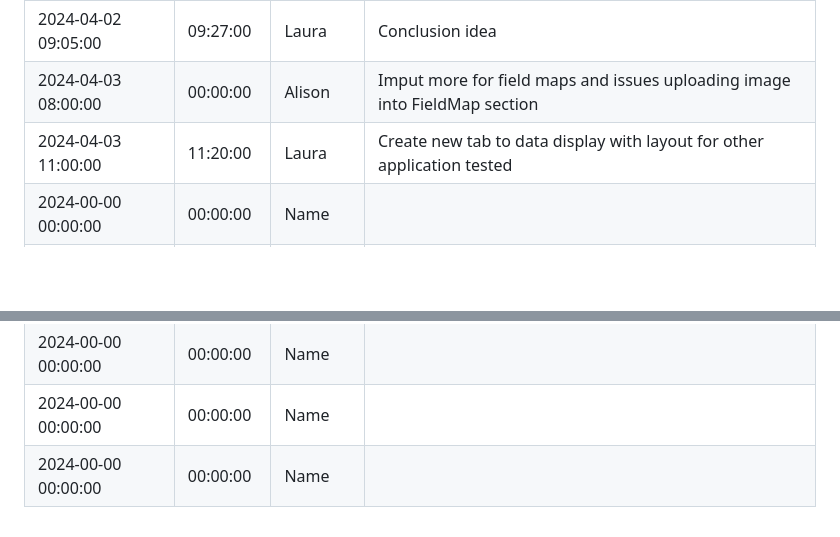
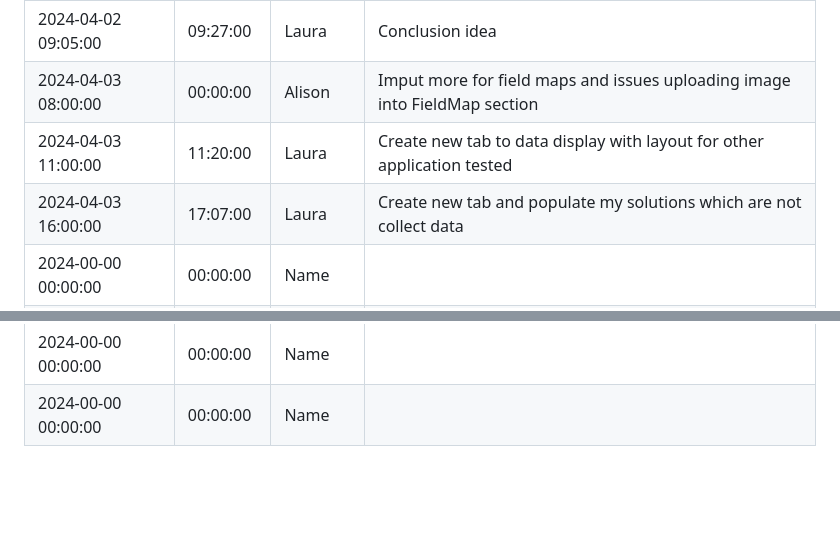
Before and after one commit to geolaurajaimes/geom99gr6, a Markdown page: README.md, 2 parts joined by grey strips. GitHub-like rendering; blank space fills up the shorter version.

```diff
--- a/README.md
+++ b/README.md
@@ -18,8 +18,9 @@ Nuthan Abhiram
 | 2024-04-01 14:15:00   | 14:35:00                 | Alison                   | Added an image and a discription for herself |
 | 2024-04-01 20:15:00   | 21:18:00                 | Laura                    | Update Team, Kobotoolbox, Survey123, workforce, i-Tree |
 | 2024-04-02 09:05:00   | 09:27:00                 | Laura                    | Conclusion idea |
-| 2024-04-03 08:00:00   | 00:00:00                 | Alison                   | Imput more for field maps and issues uploading image into FieldMap section                                 |
+| 2024-04-03 08:00:00   | 00:00:00                 | Alison                   | Imput more for field maps and issues uploading image into FieldMap section |
 | 2024-04-03 11:00:00   | 11:20:00                 | Laura                    | Create new tab to data display with layout for other application tested |
+| 2024-04-03 16:00:00   | 17:07:00                 | Laura                    | Create new tab and populate my solutions which are not collect data |
 | 2024-00-00 00:00:00   | 00:00:00                 | Name                     |                                 |
 | 2024-00-00 00:00:00   | 00:00:00                 | Name                     |                                 |
 | 2024-00-00 00:00:00   | 00:00:00                 | Name                     |                                 |
@@ -36,4 +37,3 @@ Nuthan Abhiram
 | 2024-00-00 00:00:00   | 00:00:00                 | Name                     |                                 |
 | 2024-00-00 00:00:00   | 00:00:00                 | Name                     |                                 |
 | 2024-00-00 00:00:00   | 00:00:00                 | Name                     |                                 |
-| 2024-00-00 00:00:00   | 00:00:00                 | Name                     |                                 |
```
